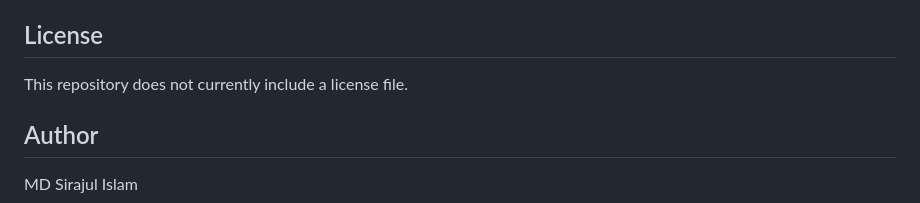
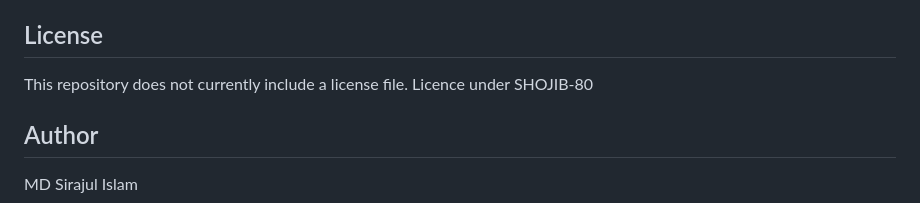
Before and after one commit to SHOJIB-80/Crossing_Quest, a Markdown page: README.md, the part around the change. GitHub-like rendering.

Commit message:
Update README to include license details
Added license information to the README.

```diff
--- a/README.md
+++ b/README.md
@@ -133,7 +133,7 @@ This repository does not include an automated test suite or test scripts. The pr
 ## License
 
 This repository does not currently include a license file.
-
+Licence under SHOJIB-80
 ## Author
 
 MD Sirajul Islam
```
